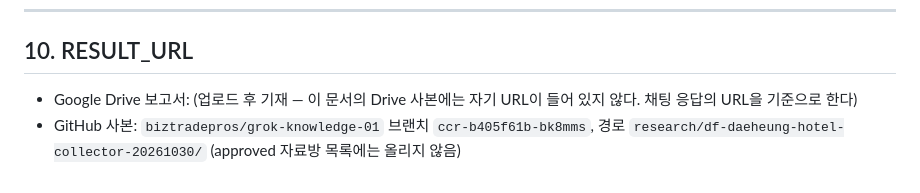
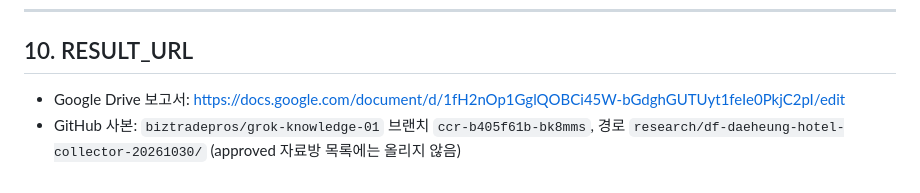
Before and after one commit to biztradepros/grok-knowledge-01, a Markdown page: research/df-daeheung-hotel-collector-20261030/REPORT.md, the part around the change. Rendered like a GitHub page.

Commit message:
보고서에 Google Drive 결과 URL 기재
Co-Authored-By: Claude Opus 5.5 <noreply@anthropic.com>
Claude-Session: https://claude.ai/code/session_01XS4pTLx84ca4L44AeShHad

```diff
--- a/research/df-daeheung-hotel-collector-20261030/REPORT.md
+++ b/research/df-daeheung-hotel-collector-20261030/REPORT.md
@@ -216,5 +216,5 @@
 
 ## 10. RESULT_URL
 
-- Google Drive 보고서: (업로드 후 기재 — 이 문서의 Drive 사본에는 자기 URL이 들어 있지 않다. 채팅 응답의 URL을 기준으로 한다)
+- Google Drive 보고서: https://docs.google.com/document/d/1fH2nOp1GglQOBCi45W-bGdghGUTUyt1feIe0PkjC2pI/edit
 - GitHub 사본: `biztradepros/grok-knowledge-01` 브랜치 `ccr-b405f61b-bk8mms`, 경로 `research/df-daeheung-hotel-collector-20261030/` (approved 자료방 목록에는 올리지 않음)
```
